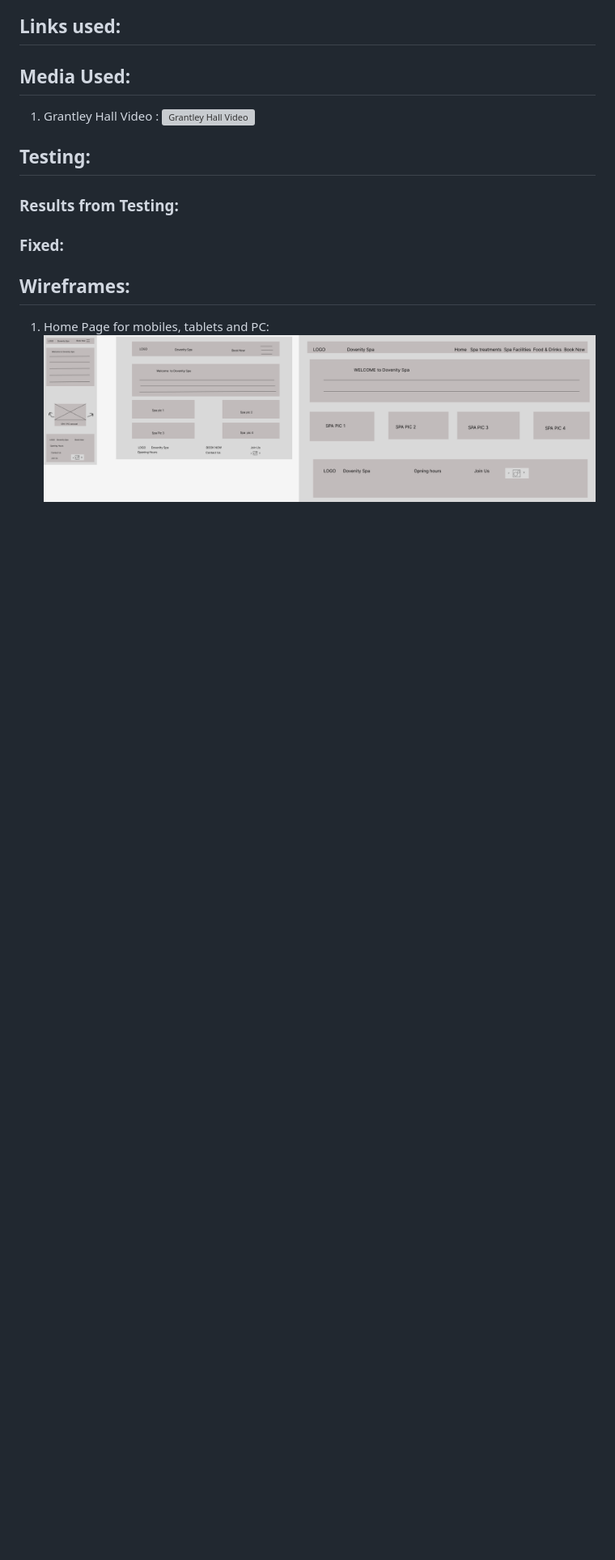
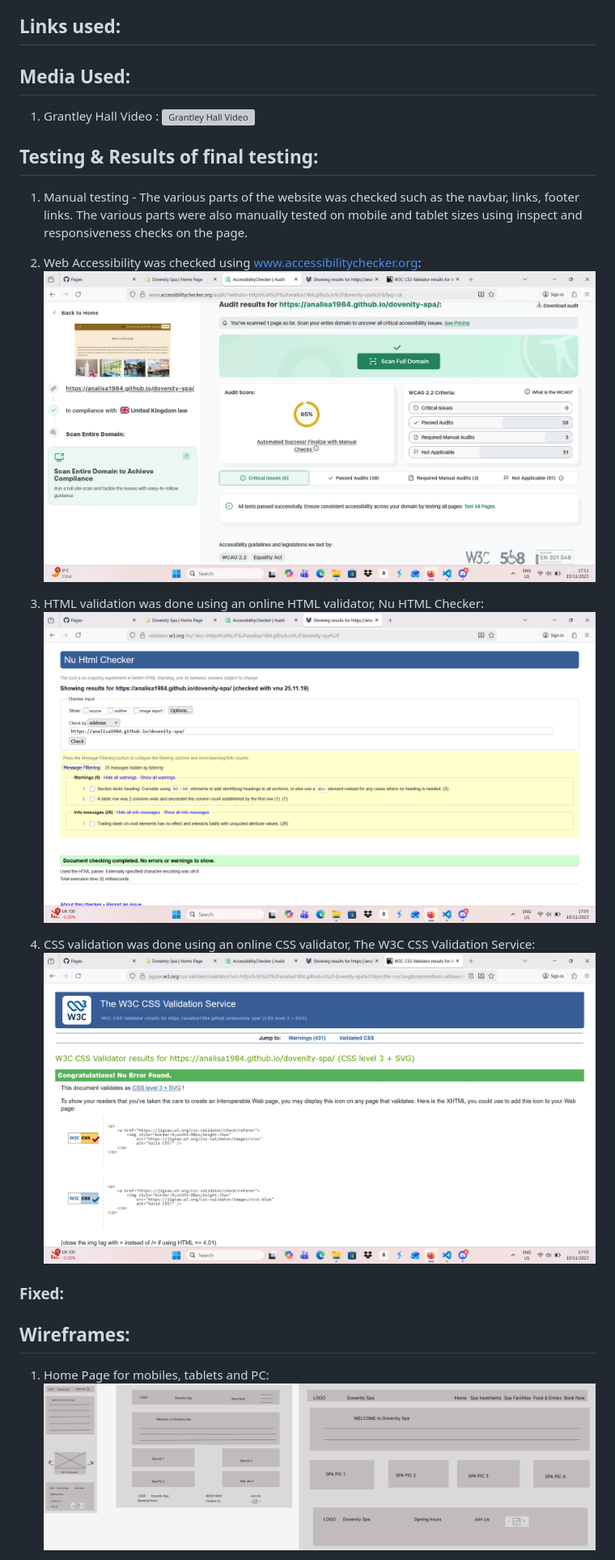
Before and after one commit to Analisa1984/dovenity-spa, a Markdown page: README.md, the part around the change printed below. Shown: that part at 81% size. GitHub-like rendering; pictures changed too: assets/images/testing-final/accessibility-last.png (added), assets/images/testing-final/css-validator-last.png (added), assets/images/testing-final/html-validator-last.png (added); blank space fills up the shorter version; grey boxes are pictures that could not be loaded.

Commit message:
Add tests and results of final testing for website.

```diff
--- a/README.md
+++ b/README.md
@@ -83,9 +83,18 @@ Althought DOvenity Spa is a fictitious spa, to demonstrate a website, possible u
 1. Grantley Hall Video :
    ![Grantley Hall Video](https://www.pexels.com/video/grantley-hall-27693495/)
 
-## Testing:
+## Testing & Results of final testing:
 
-### Results from Testing:
+1. Manual testing - The various parts of the website was checked such as the navbar, links, footer links. The various parts were also manually tested on mobile and tablet sizes using inspect and responsiveness checks on the page.
+
+2. Web Accessibility was checked using www.accessibilitychecker.org:
+   ![Accessibilty Check results](assets/images/testing-final/accessibility-last.png)
+
+3. HTML validation was done using an online HTML validator, Nu HTML Checker:
+   ![Nu HTML Checker results](assets/images/testing-final/html-validator-last.png)
+
+4. CSS validation was done using an online CSS validator, The W3C CSS Validation Service:
+   ![W3C CSS Validation results](assets/images/testing-final/css-validator-last.png)
 
 ### Fixed:
 
```
Also changed, not shown: other parts of README.md (+1 -1 lines).
